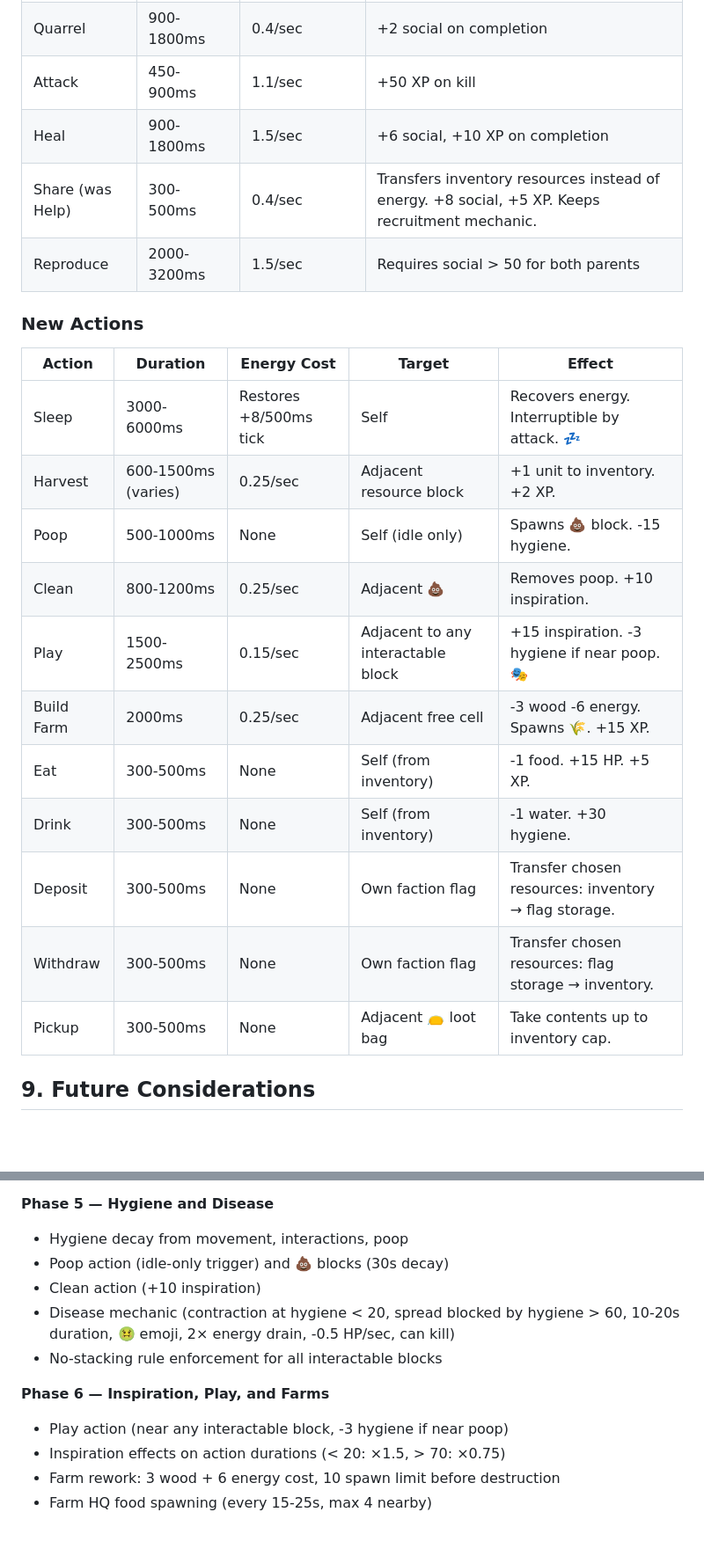
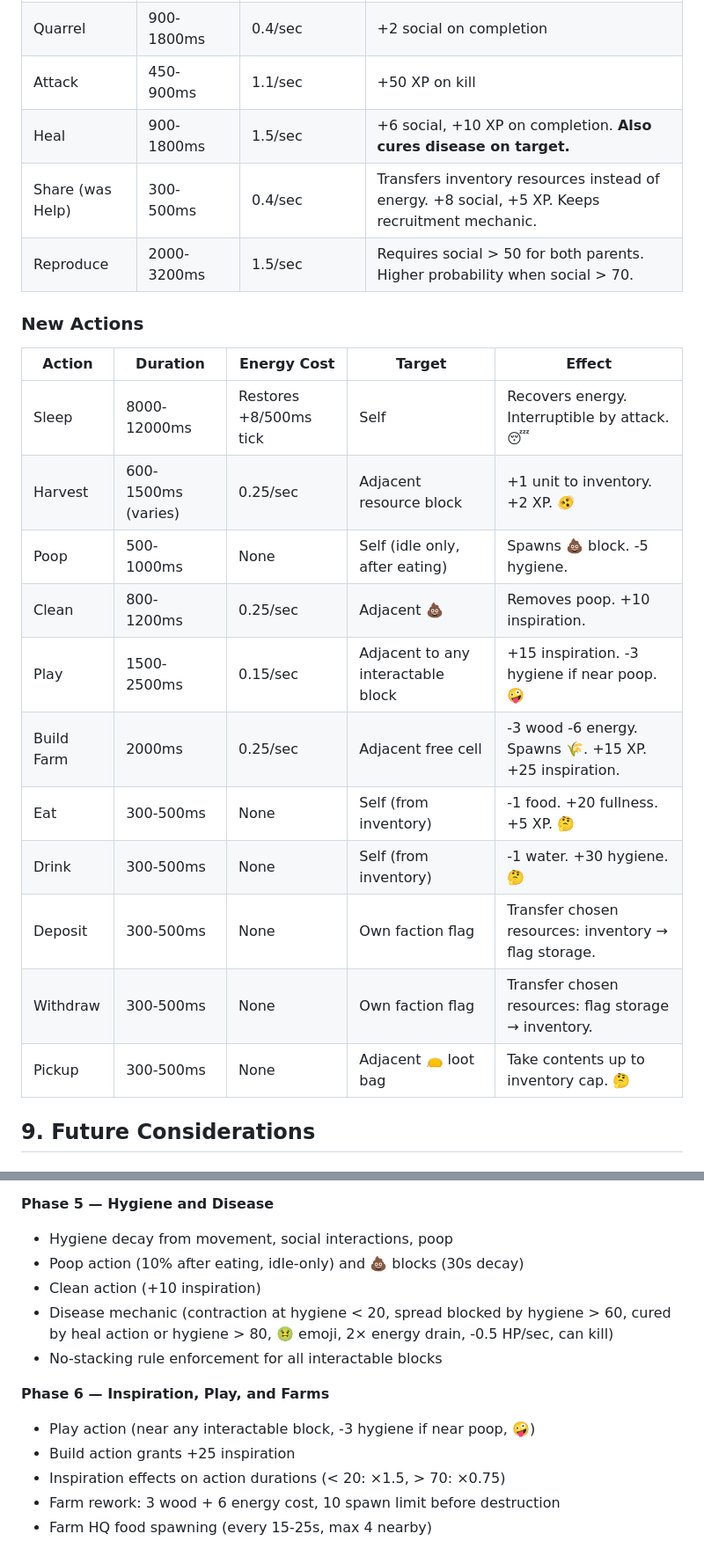
Before and after one commit to daryl-sen/life_of_factions, a Markdown page: docs/PRD/needs-resources-inventory.md, 2 parts joined by grey strips. Shown at 88% size. Rendered like a GitHub page; blank space fills up the shorter version.

```diff
--- a/docs/PRD/needs-resources-inventory.md
+++ b/docs/PRD/needs-resources-inventory.md
@@ -466,25 +497,25 @@ Save format must now include:
 | Talk | 900-1800ms | 0.2/sec | +5 social on completion |
 | Quarrel | 900-1800ms | 0.4/sec | +2 social on completion |
 | Attack | 450-900ms | 1.1/sec | +50 XP on kill |
-| Heal | 900-1800ms | 1.5/sec | +6 social, +10 XP on completion |
+| Heal | 900-1800ms | 1.5/sec | +6 social, +10 XP on completion. **Also cures disease on target.** |
 | Share (was Help) | 300-500ms | 0.4/sec | Transfers inventory resources instead of energy. +8 social, +5 XP. Keeps recruitment mechanic. |
-| Reproduce | 2000-3200ms | 1.5/sec | Requires social > 50 for both parents |
+| Reproduce | 2000-3200ms | 1.5/sec | Requires social > 50 for both parents. Higher probability when social > 70. |
 
 ### New Actions
 
 | Action | Duration | Energy Cost | Target | Effect |
 |--------|----------|-------------|--------|--------|
-| Sleep | 3000-6000ms | Restores +8/500ms tick | Self | Recovers energy. Interruptible by attack. 💤 |
-| Harvest | 600-1500ms (varies) | 0.25/sec | Adjacent resource block | +1 unit to inventory. +2 XP. |
-| Poop | 500-1000ms | None | Self (idle only) | Spawns 💩 block. -15 hygiene. |
+| Sleep | 8000-12000ms | Restores +8/500ms tick | Self | Recovers energy. Interruptible by attack. 😴 |
+| Harvest | 600-1500ms (varies) | 0.25/sec | Adjacent resource block | +1 unit to inventory. +2 XP. 🫨 |
+| Poop | 500-1000ms | None | Self (idle only, after eating) | Spawns 💩 block. -5 hygiene. |
 | Clean | 800-1200ms | 0.25/sec | Adjacent 💩 | Removes poop. +10 inspiration. |
-| Play | 1500-2500ms | 0.15/sec | Adjacent to any interactable block | +15 inspiration. -3 hygiene if near poop. 🎭 |
-| Build Farm | 2000ms | 0.25/sec | Adjacent free cell | -3 wood -6 energy. Spawns 🌾. +15 XP. |
-| Eat | 300-500ms | None | Self (from inventory) | -1 food. +15 HP. +5 XP. |
-| Drink | 300-500ms | None | Self (from inventory) | -1 water. +30 hygiene. |
+| Play | 1500-2500ms | 0.15/sec | Adjacent to any interactable block | +15 inspiration. -3 hygiene if near poop. 🤪 |
+| Build Farm | 2000ms | 0.25/sec | Adjacent free cell | -3 wood -6 energy. Spawns 🌾. +15 XP. +25 inspiration. |
+| Eat | 300-500ms | None | Self (from inventory) | -1 food. +20 fullness. +5 XP. 🤔 |
+| Drink | 300-500ms | None | Self (from inventory) | -1 water. +30 hygiene. 🤔 |
 | Deposit | 300-500ms | None | Own faction flag | Transfer chosen resources: inventory → flag storage. |
 | Withdraw | 300-500ms | None | Own faction flag | Transfer chosen resources: flag storage → inventory. |
-| Pickup | 300-500ms | None | Adjacent 👝 loot bag | Take contents up to inventory cap. |
+| Pickup | 300-500ms | None | Adjacent 👝 loot bag | Take contents up to inventory cap. 🤔 |
 
 ## 9. Future Considerations
 
@@ -534,14 +571,15 @@ This PRD does NOT implement genetics — it just ensures the architecture suppor
 - Remove old 30% energy sharing mechanic
 
 **Phase 5 — Hygiene and Disease**
-- Hygiene decay from movement, interactions, poop
-- Poop action (idle-only trigger) and 💩 blocks (30s decay)
+- Hygiene decay from movement, social interactions, poop
+- Poop action (10% after eating, idle-only) and 💩 blocks (30s decay)
 - Clean action (+10 inspiration)
-- Disease mechanic (contraction at hygiene < 20, spread blocked by hygiene > 60, 10-20s duration, 🤢 emoji, 2× energy drain, -0.5 HP/sec, can kill)
+- Disease mechanic (contraction at hygiene < 20, spread blocked by hygiene > 60, cured by heal action or hygiene > 80, 🤢 emoji, 2× energy drain, -0.5 HP/sec, can kill)
 - No-stacking rule enforcement for all interactable blocks
 
 **Phase 6 — Inspiration, Play, and Farms**
-- Play action (near any interactable block, -3 hygiene if near poop)
+- Play action (near any interactable block, -3 hygiene if near poop, 🤪)
+- Build action grants +25 inspiration
 - Inspiration effects on action durations (< 20: ×1.5, > 70: ×0.75)
 - Farm rework: 3 wood + 6 energy cost, 10 spawn limit before destruction
 - Farm HQ food spawning (every 15-25s, max 4 nearby)
```
Also changed, not shown: other parts of docs/PRD/needs-resources-inventory.md (+109 -56 lines).
